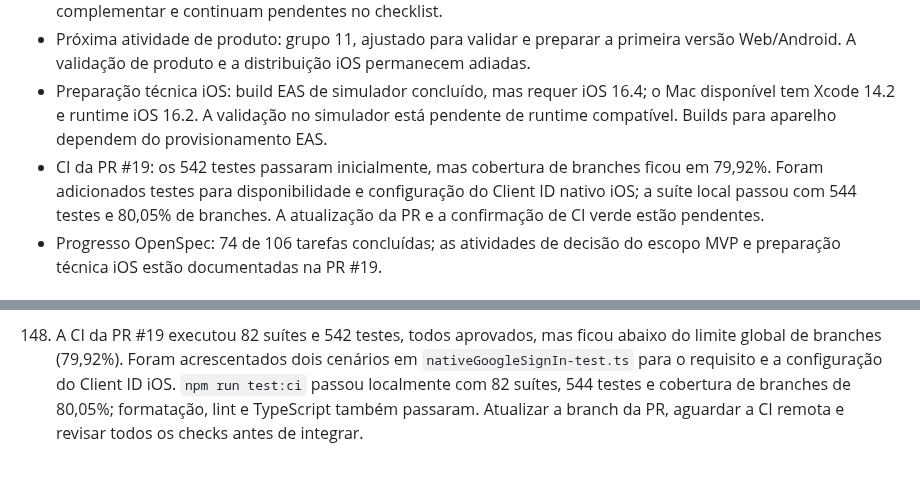
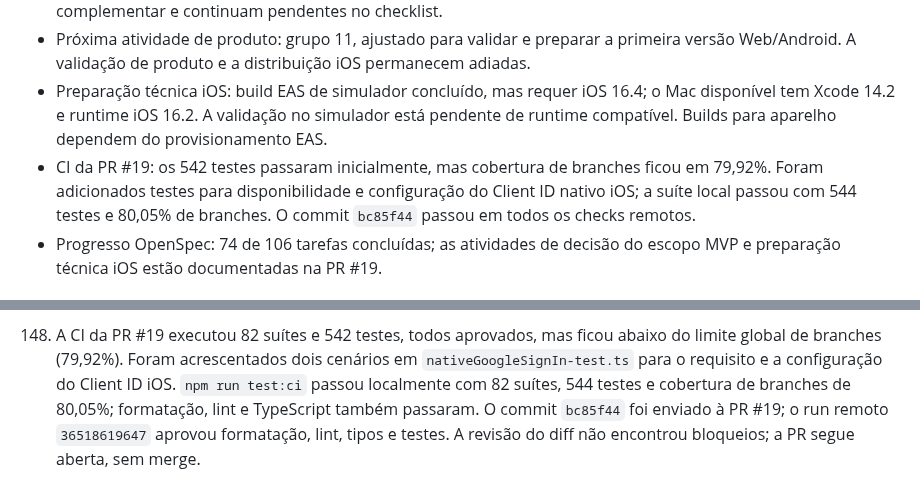
Before and after one commit to anderson-sillos/setlist, a Markdown page: docs/CODEX_HANDOFF.md, 2 parts joined by grey strips. Drawn GitHub-style.

Commit message:
docs: record green checks for PR 19

```diff
--- a/docs/CODEX_HANDOFF.md
+++ b/docs/CODEX_HANDOFF.md
@@ -15,7 +15,7 @@ Este documento preserva o contexto necessário para que uma nova sessão do Code
 - Escopo da versão 1: preparação online em Web e Android. Os grupos 8 (modo palco completo), 9 (sincronização manual com YouTube) e 10 (pacotes offline, dependentes do modo palco) foram adiados para a versão complementar e continuam pendentes no checklist.
 - Próxima atividade de produto: grupo 11, ajustado para validar e preparar a primeira versão Web/Android. A validação de produto e a distribuição iOS permanecem adiadas.
 - Preparação técnica iOS: build EAS de simulador concluído, mas requer iOS 16.4; o Mac disponível tem Xcode 14.2 e runtime iOS 16.2. A validação no simulador está pendente de runtime compatível. Builds para aparelho dependem do provisionamento EAS.
-- CI da PR #19: os 542 testes passaram inicialmente, mas cobertura de branches ficou em 79,92%. Foram adicionados testes para disponibilidade e configuração do Client ID nativo iOS; a suíte local passou com 544 testes e 80,05% de branches. A atualização da PR e a confirmação de CI verde estão pendentes.
+- CI da PR #19: os 542 testes passaram inicialmente, mas cobertura de branches ficou em 79,92%. Foram adicionados testes para disponibilidade e configuração do Client ID nativo iOS; a suíte local passou com 544 testes e 80,05% de branches. O commit `bc85f44` passou em todos os checks remotos.
 - Progresso OpenSpec: 74 de 106 tarefas concluídas; as atividades de decisão do escopo MVP e preparação técnica iOS estão documentadas na PR #19.
 
 ## Fontes de verdade
@@ -695,5 +695,6 @@ contém os grupos futuros de letras sincronizadas, shows, modo palco e offline.
      cenários em `nativeGoogleSignIn-test.ts` para o requisito e a configuração
      do Client ID iOS. `npm run test:ci` passou localmente com 82 suítes, 544
      testes e cobertura de branches de 80,05%; formatação, lint e TypeScript
-     também passaram. Atualizar a branch da PR, aguardar a CI remota e revisar
-     todos os checks antes de integrar.
+     também passaram. O commit `bc85f44` foi enviado à PR #19; o run remoto
+     `36518619647` aprovou formatação, lint, tipos e testes. A revisão do diff
+     não encontrou bloqueios; a PR segue aberta, sem merge.
```
